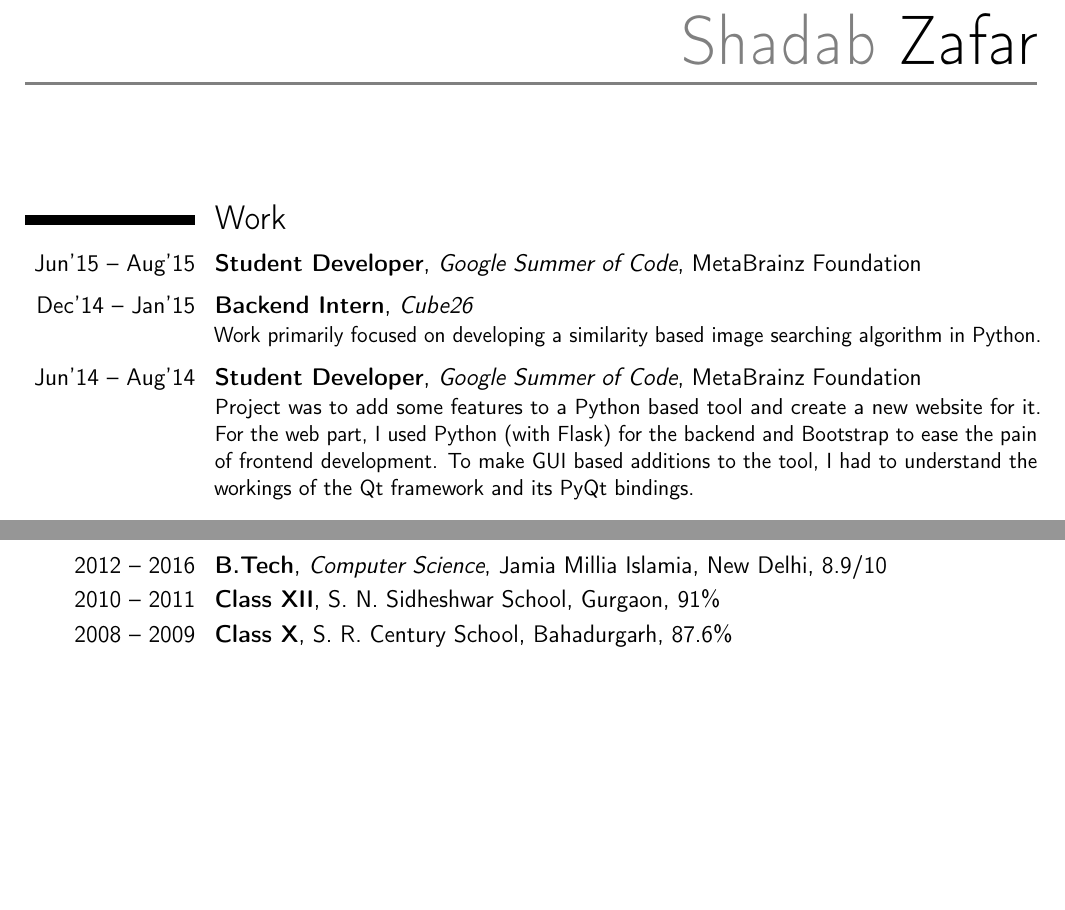
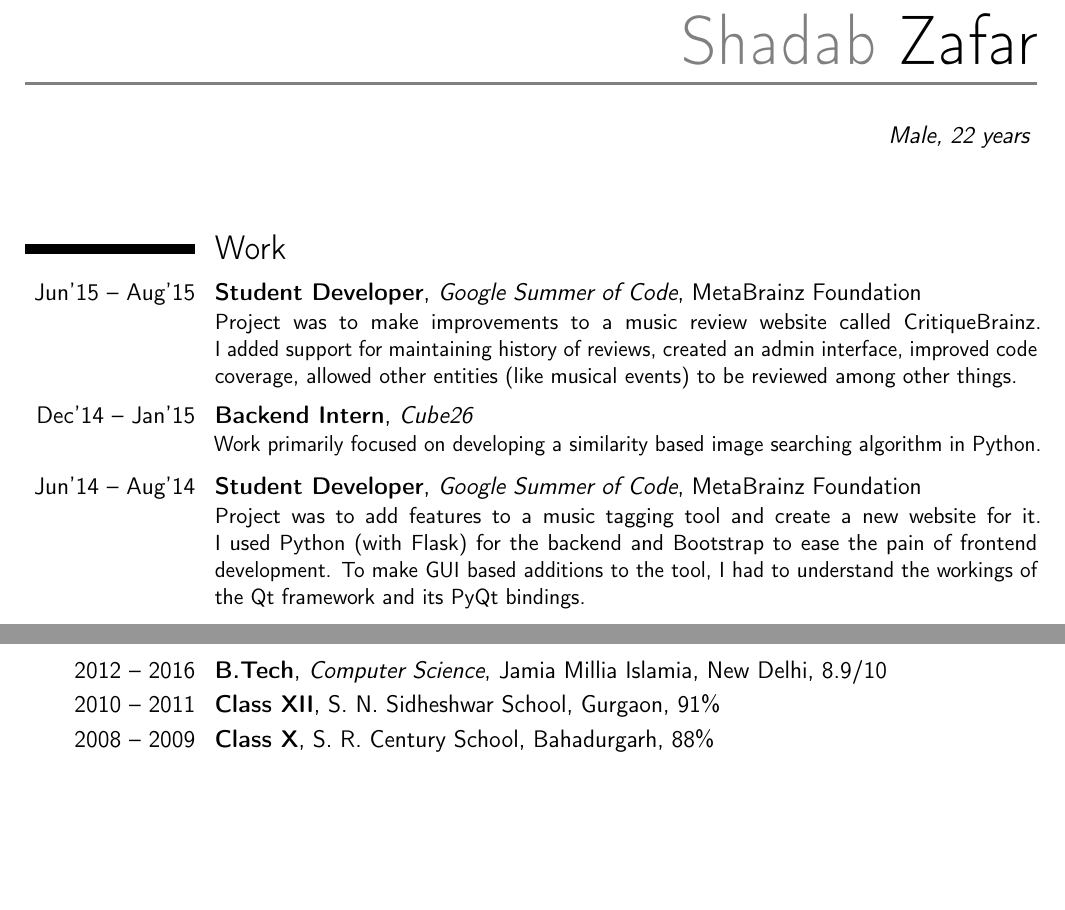
Before and after one commit to dufferzafar/resume, a LaTeX CV (resume.tex, which reads sections/bio.tex, sections/education.tex, sections/work.tex): two parts of page 1 of 2, joined at a grey line, cut so that both start at the same text. Compiled offline with pdfLaTeX.

Commit message:
Minor changes to sections

```diff
--- a/sections/bio.tex
+++ b/sections/bio.tex
@@ -1,9 +1,9 @@
 \firstname{Shadab}
 \lastname{Zafar}
-\title{}
+\title{\normalsize Male, 22 years}
 
 \address
-    {H.No. 139, Street No. 7, Jafarabad, Delhi - 110053}{India}
+    {H.No. 139, Street No. 7}{Jafarabad}{Delhi - 110053, India}
 \phone
     [mobile]{+91 8285275415}
 \email
--- a/sections/education.tex
+++ b/sections/education.tex
@@ -16,5 +16,5 @@
     {Class X}
     {}
     {S. R. Century School, Bahadurgarh}
-    {87.6\%}
+    {88\%}
     {}
--- a/sections/work.tex
+++ b/sections/work.tex
@@ -3,7 +3,12 @@
     {Google Summer of Code}
     {MetaBrainz Foundation}
     {}
-    {}
+    {
+        Project was to make improvements to a music review website called CritiqueBrainz.
+        \linebreak
+        I added support for maintaining history of reviews, created an admin interface,
+        improved code coverage, allowed other entities (like musical events) to be reviewed among other things.
+    }
     \vspace*{0.2\baselineskip}
 
 \cventry{Dec'14 -- Jan'15}
@@ -22,8 +27,9 @@
     {MetaBrainz Foundation}
     {}
     {
-        Project was to add some features to a Python based tool and create a new website for it.
-        For the web part, I used Python (with Flask) for the backend and Bootstrap to ease the pain of frontend development.
+        Project was to add features to a music tagging tool and create a new website for it.
+        \linebreak
+        I used Python (with Flask) for the backend and Bootstrap to ease the pain of frontend development.
         To make GUI based additions to the tool, I had to understand the workings of the Qt framework and its PyQt bindings.
     }
     \vspace*{0.2\baselineskip}
```
